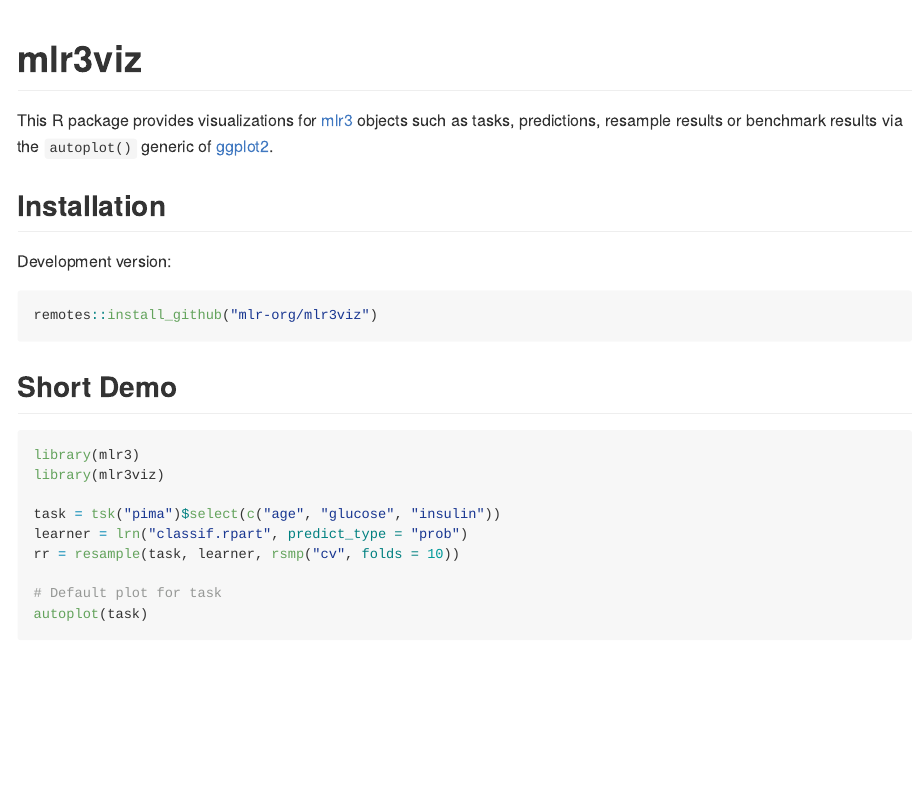
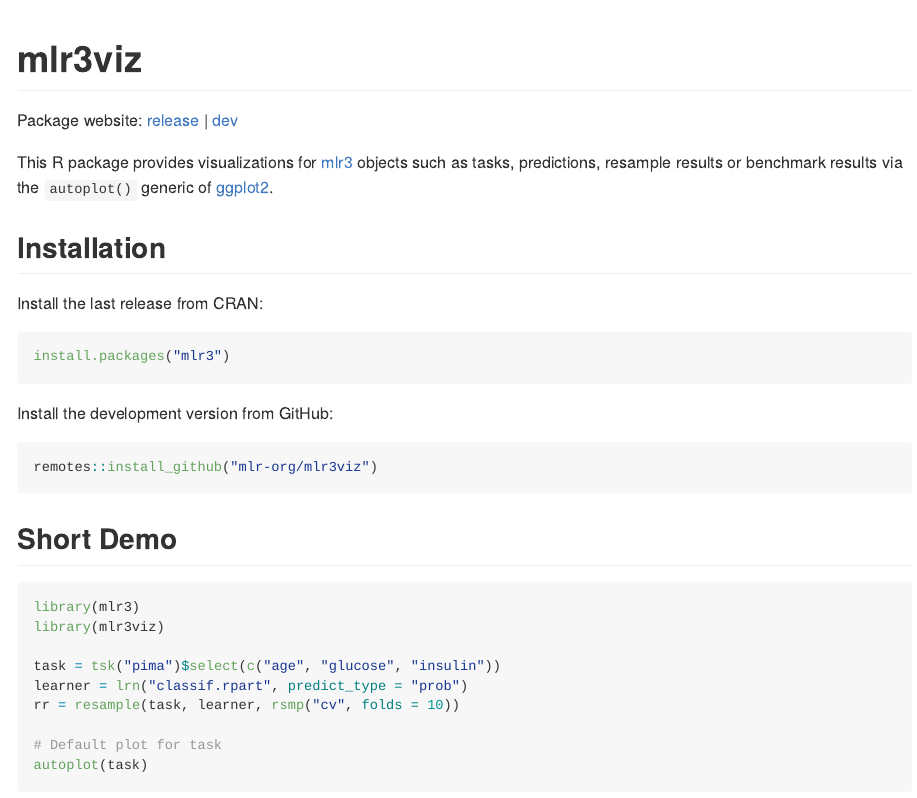
Before and after one commit to mlr-org/mlr3viz, an R Markdown document (README.Rmd): the page in a window 1100 px wide, from its top. The pictures show the output file README.md that the author committed with the source, drawn offline in the style of GitHub; badge pictures from the web are left out.

Commit message:
add release/dev link to README

````diff
--- a/README.Rmd
+++ b/README.Rmd
@@ -11,6 +11,8 @@
 
 # mlr3viz
 
+Package website: [release](https://mlr3.mlr-org.com/) | [dev](https://mlr3.mlr-org.com/dev)
+
 <!-- badges: start -->
 [![Build Status](https://img.shields.io/travis/mlr-org/mlr3viz/master?label=Linux&logo=travis&style=flat-square)](https://travis-ci.org/mlr-org/mlr3viz)
 [![CRAN](https://www.r-pkg.org/badges/version/mlr3viz)](https://cran.r-project.org/package=mlr3viz)
@@ -22,7 +24,13 @@
 
 ## Installation
 
-Development version:
+Install the last release from CRAN:
+
+```{r, eval = FALSE}
+install.packages("mlr3")
+```
+
+Install the development version from GitHub:
 
 ```{r, eval = FALSE}
 remotes::install_github("mlr-org/mlr3viz")
````
Also changed, not shown: README.md.
